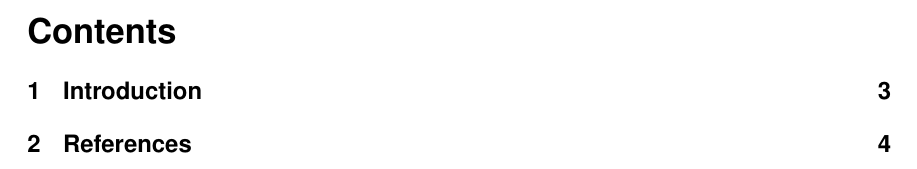
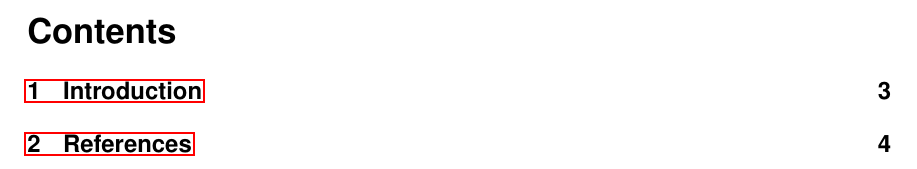
Before and after one commit to hudson-newey/My-LaTeX-Template, a LaTeX document (template.tex): part of page 2 of 4, cut so that both start at the same text. Compiled offline with pdfLaTeX.

Commit message:
Update template.tex

```diff
--- a/template.tex
+++ b/template.tex
@@ -22,7 +22,9 @@
     mathptmx,
     amsmath,
     amssymb,
-    longtable
+    longtable,
+    % for \href{link}{text} and \url{link} hyperlinks
+    hyperref
 }
 
 \graphicspath{ {./images/} }
```
